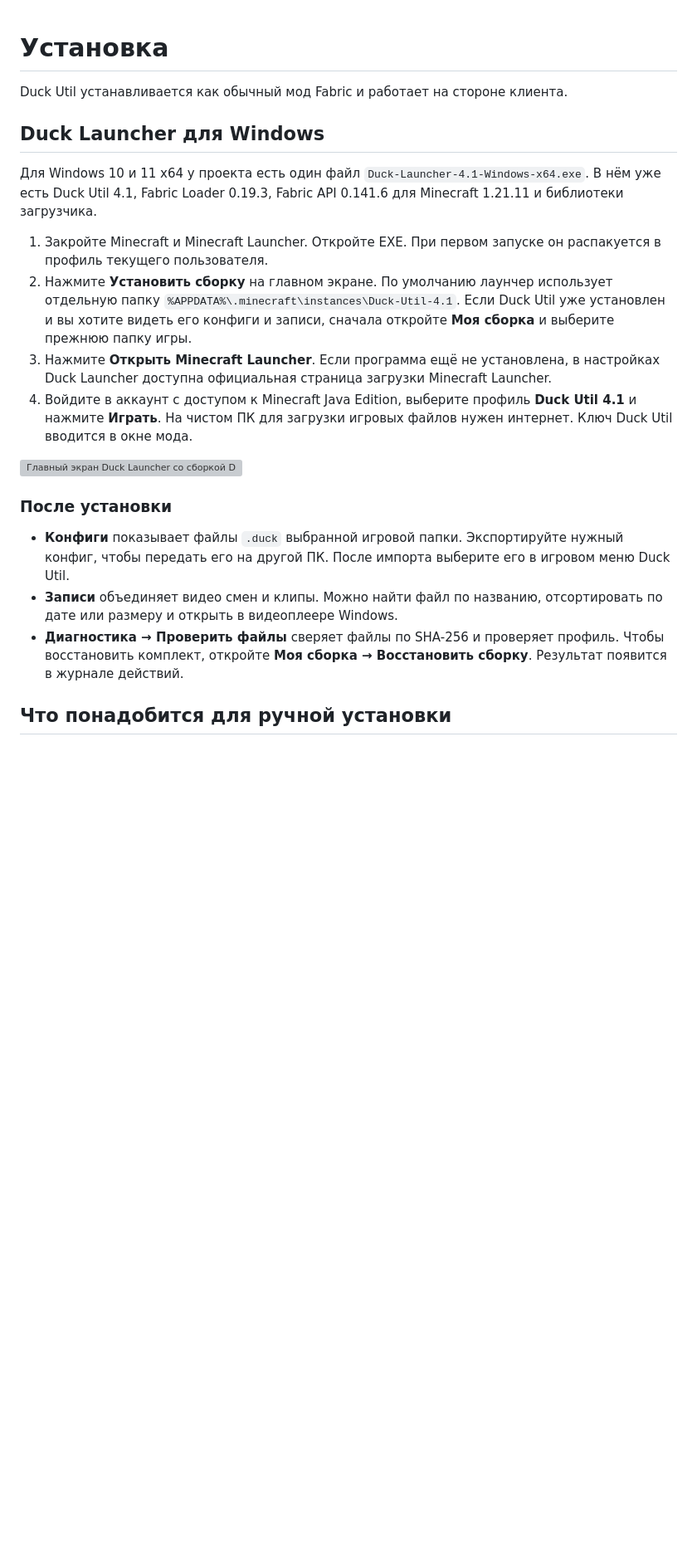
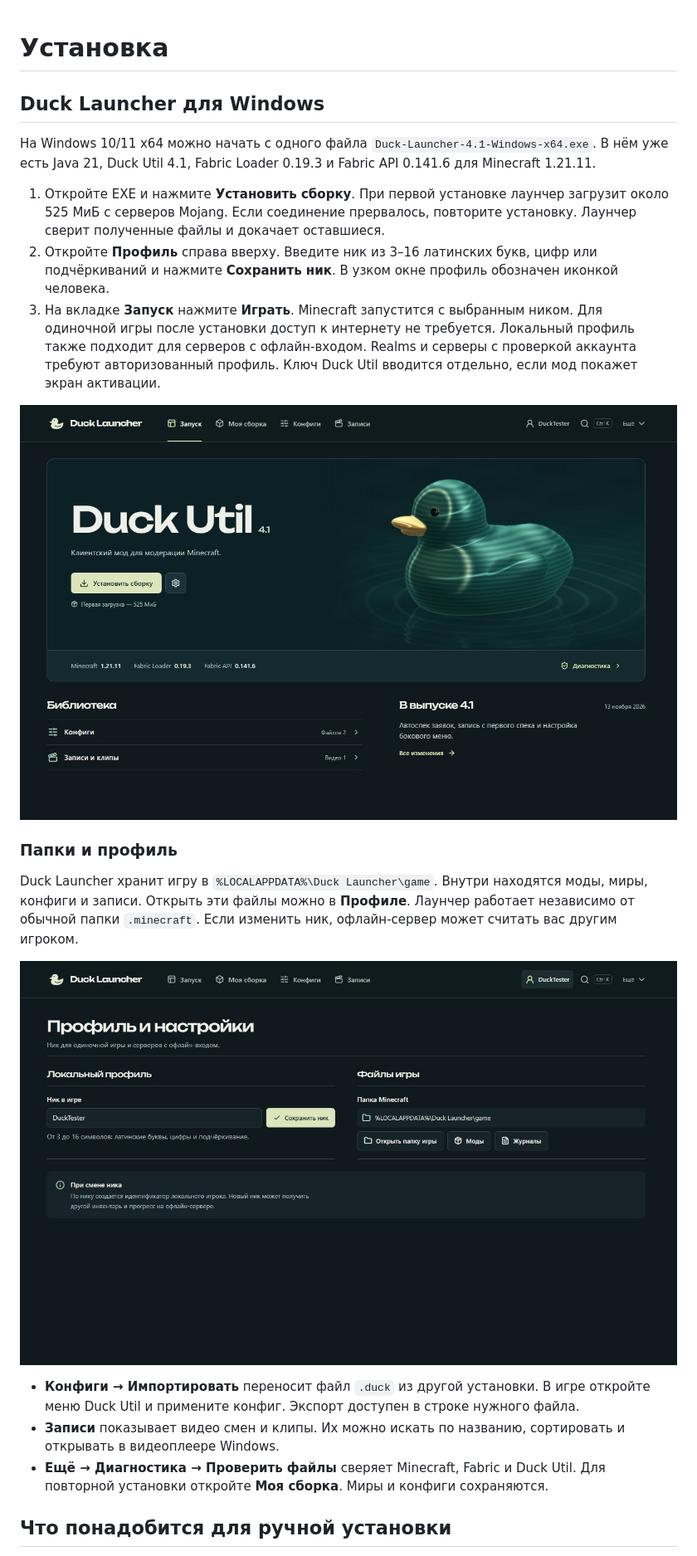
Before and after one commit to 1WTPT/duck-gitbook, a Markdown page: nachalo-raboty/installation.md, the part around the change. Shown at 83% size. Drawn GitHub-style; pictures changed too: .gitbook/assets/duck-launcher-jade-home-41.jpg (added), .gitbook/assets/duck-launcher-jade-profile-41.jpg (added); blank space fills up the shorter version; grey boxes are pictures that could not be loaded.

Commit message:
GITBOOK-23: Новый интерфейс Duck Launcher 4.1

```diff
--- a/nachalo-raboty/installation.md
+++ b/nachalo-raboty/installation.md
@@ -1,23 +1,24 @@
 # Установка
-
-Duck Util устанавливается как обычный мод Fabric и работает на стороне клиента.
 
 ## Duck Launcher для Windows
 
-Для Windows 10 и 11 x64 у проекта есть один файл `Duck-Launcher-4.1-Windows-x64.exe`. В нём уже есть Duck Util 4.1, Fabric Loader 0.19.3, Fabric API 0.141.6 для Minecraft 1.21.11 и библиотеки загрузчика.
+На Windows 10/11 x64 можно начать с одного файла `Duck-Launcher-4.1-Windows-x64.exe`. В нём уже есть Java 21, Duck Util 4.1, Fabric Loader 0.19.3 и Fabric API 0.141.6 для Minecraft 1.21.11.
 
-1. Закройте Minecraft и Minecraft Launcher. Откройте EXE. При первом запуске он распакуется в профиль текущего пользователя.
-2. Нажмите **Установить сборку** на главном экране. По умолчанию лаунчер использует отдельную папку `%APPDATA%\.minecraft\instances\Duck-Util-4.1`. Если Duck Util уже установлен и вы хотите видеть его конфиги и записи, сначала откройте **Моя сборка** и выберите прежнюю папку игры.
-3. Нажмите **Открыть Minecraft Launcher**. Если программа ещё не установлена, в настройках Duck Launcher доступна официальная страница загрузки Minecraft Launcher.
-4. Войдите в аккаунт с доступом к Minecraft Java Edition, выберите профиль **Duck Util 4.1** и нажмите **Играть**. На чистом ПК для загрузки игровых файлов нужен интернет. Ключ Duck Util вводится в окне мода.
+1. Откройте EXE и нажмите **Установить сборку**. При первой установке лаунчер загрузит около 525 МиБ с серверов Mojang. Если соединение прервалось, повторите установку. Лаунчер сверит полученные файлы и докачает оставшиеся.
+2. Откройте **Профиль** справа вверху. Введите ник из 3–16 латинских букв, цифр или подчёркиваний и нажмите **Сохранить ник**. В узком окне профиль обозначен иконкой человека.
+3. На вкладке **Запуск** нажмите **Играть**. Minecraft запустится с выбранным ником. Для одиночной игры после установки доступ к интернету не требуется. Локальный профиль также подходит для серверов с офлайн-входом. Realms и серверы с проверкой аккаунта требуют авторизованный профиль. Ключ Duck Util вводится отдельно, если мод покажет экран активации.
 
-![Главный экран Duck Launcher со сборкой Duck Util 4.1 и кнопкой установки](../.gitbook/assets/duck-launcher-4-1-home.jpg)
+![Главный экран Duck Launcher с кнопкой установки](../.gitbook/assets/duck-launcher-jade-home-41.jpg)
 
-### После установки
+### Папки и профиль
 
-* **Конфиги** показывает файлы `.duck` выбранной игровой папки. Экспортируйте нужный конфиг, чтобы передать его на другой ПК. После импорта выберите его в игровом меню Duck Util.
-* **Записи** объединяет видео смен и клипы. Можно найти файл по названию, отсортировать по дате или размеру и открыть в видеоплеере Windows.
-* **Диагностика → Проверить файлы** сверяет файлы по SHA-256 и проверяет профиль. Чтобы восстановить комплект, откройте **Моя сборка → Восстановить сборку**. Результат появится в журнале действий.
+Duck Launcher хранит игру в `%LOCALAPPDATA%\Duck Launcher\game`. Внутри находятся моды, миры, конфиги и записи. Открыть эти файлы можно в **Профиле**. Лаунчер работает независимо от обычной папки `.minecraft`. Если изменить ник, офлайн-сервер может считать вас другим игроком.
+
+![Настройки локального ника и кнопки открытия папок игры](../.gitbook/assets/duck-launcher-jade-profile-41.jpg)
+
+* **Конфиги → Импортировать** переносит файл `.duck` из другой установки. В игре откройте меню Duck Util и примените конфиг. Экспорт доступен в строке нужного файла.
+* **Записи** показывает видео смен и клипы. Их можно искать по названию, сортировать и открывать в видеоплеере Windows.
+* **Ещё → Диагностика → Проверить файлы** сверяет Minecraft, Fabric и Duck Util. Для повторной установки откройте **Моя сборка**. Миры и конфиги сохраняются.
 
 ## Что понадобится для ручной установки
 
```
Also changed, not shown: nachalo-raboty/first-launch.md (+2 -4 lines), reference/changelog.md (+3 -2 lines).
